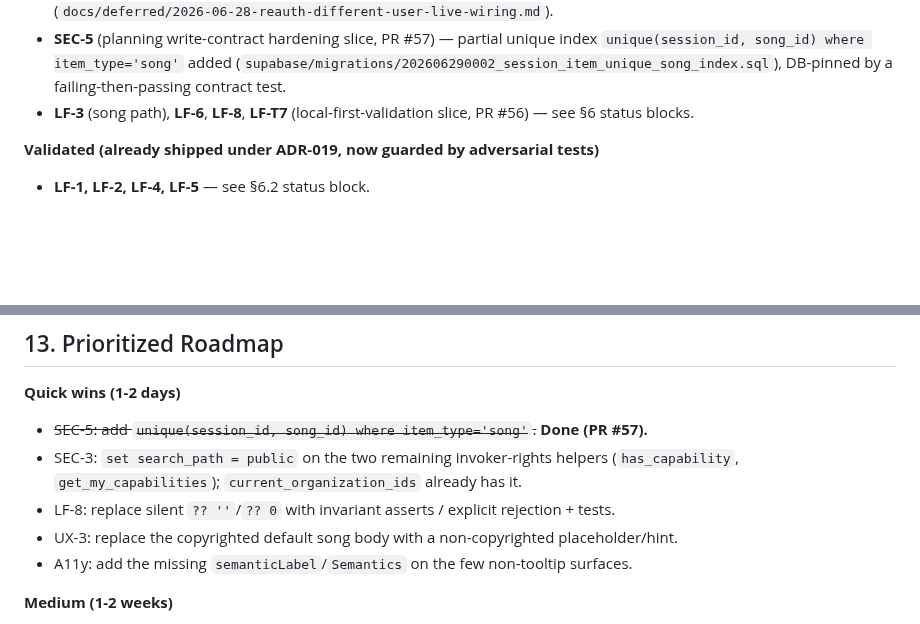
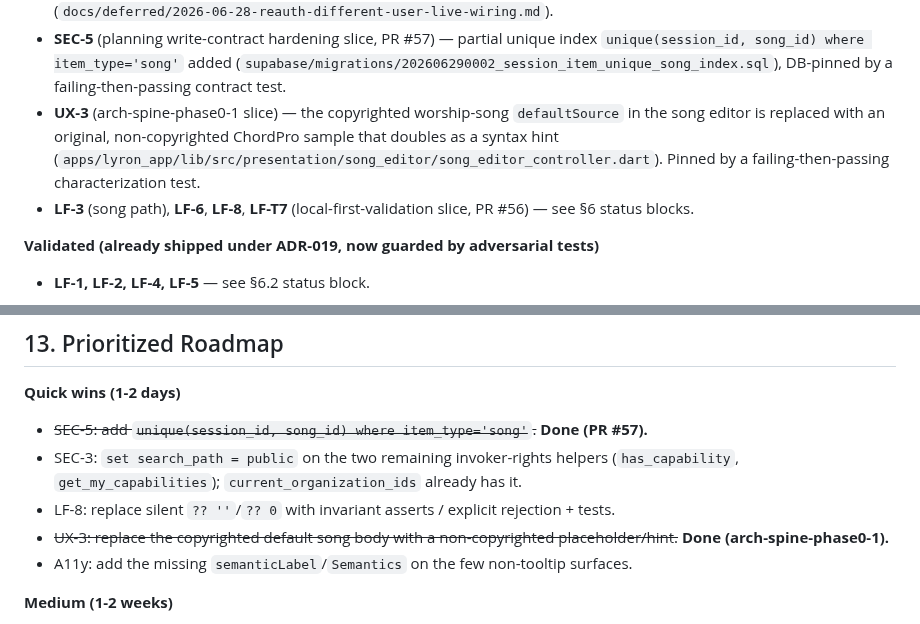
Before and after one commit to BalogAbel/lyrica, a Markdown page: docs/architecture/repository-review-2026-06-22.md, 2 parts joined by grey strips. Rendered like a GitHub page; blank space fills up the shorter version.

Commit message:
docs(review): mark UX-3 fixed (non-copyrighted default song)

```diff
--- a/docs/architecture/repository-review-2026-06-22.md
+++ b/docs/architecture/repository-review-2026-06-22.md
@@ -106,6 +106,11 @@ carry the detail; this is the digest.
   `unique(session_id, song_id) where item_type='song'` added
   (`supabase/migrations/202606290002_session_item_unique_song_index.sql`), DB-pinned by a
   failing-then-passing contract test.
+- **UX-3** (arch-spine-phase0-1 slice) — the copyrighted worship-song
+  `defaultSource` in the song editor is replaced with an original,
+  non-copyrighted ChordPro sample that doubles as a syntax hint
+  (`apps/lyron_app/lib/src/presentation/song_editor/song_editor_controller.dart`).
+  Pinned by a failing-then-passing characterization test.
 - **LF-3** (song path), **LF-6**, **LF-8**, **LF-T7** (local-first-validation slice, PR #56)
   — see §6 status blocks.
 
@@ -440,7 +445,7 @@ the audit output; the risk is staleness. **DX-2**: no `pub`-audit or coverage ga
 - SEC-3: `set search_path = public` on the two remaining invoker-rights helpers
   (`has_capability`, `get_my_capabilities`); `current_organization_ids` already has it.
 - LF-8: replace silent `?? ''`/`?? 0` with invariant asserts / explicit rejection + tests.
-- UX-3: replace the copyrighted default song body with a non-copyrighted placeholder/hint.
+- ~~UX-3: replace the copyrighted default song body with a non-copyrighted placeholder/hint.~~ **Done (arch-spine-phase0-1).**
 - A11y: add the missing `semanticLabel`/`Semantics` on the few non-tooltip surfaces.
 
 **Medium (1-2 weeks)**
```
